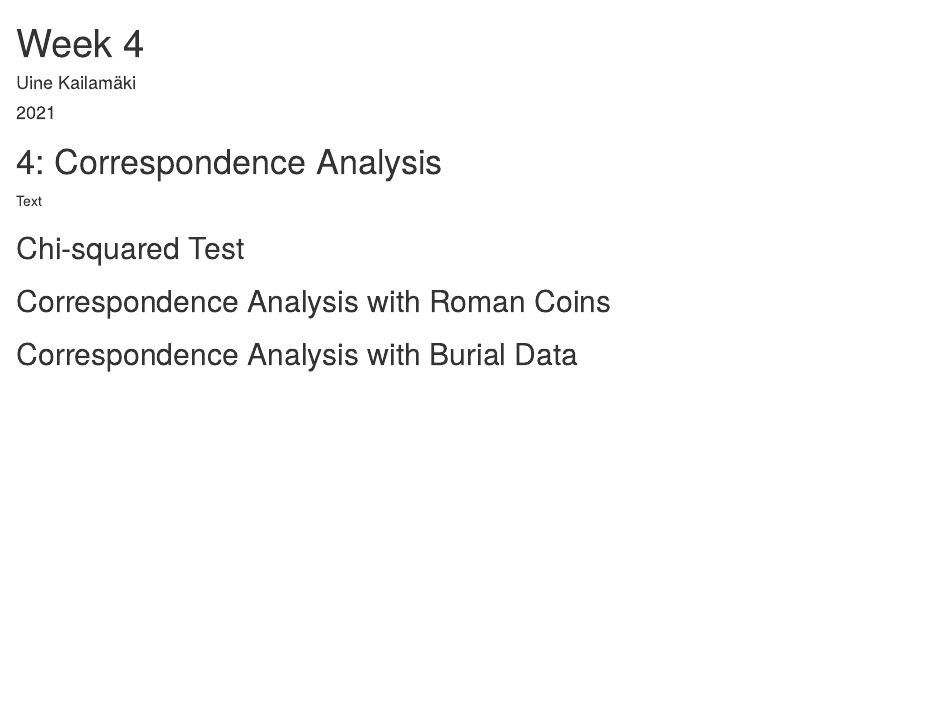
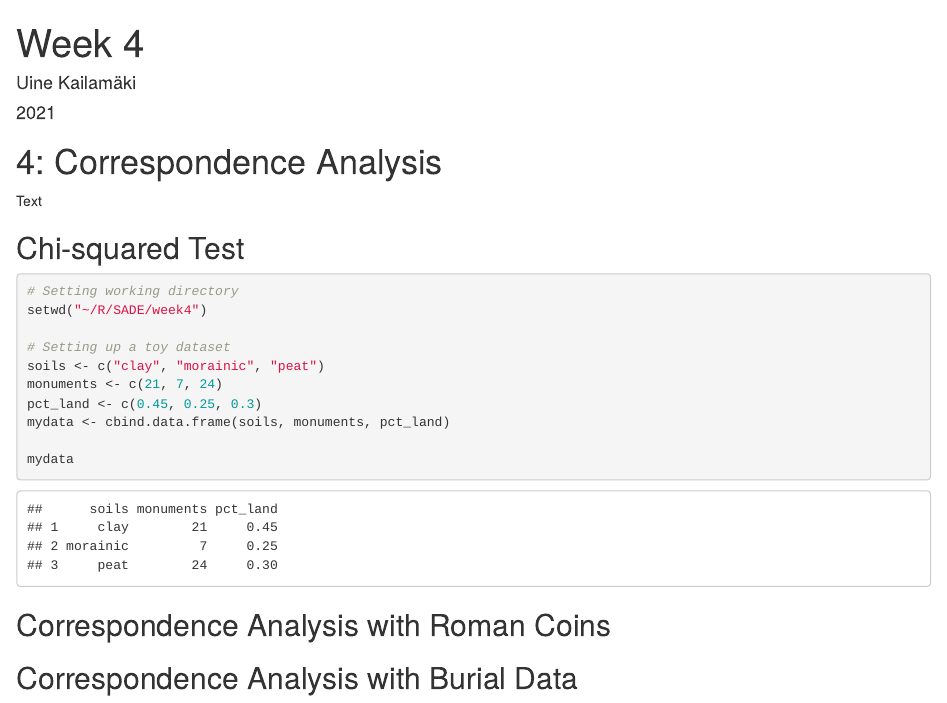
Before and after one commit to Tulikko/SADE, an R Markdown document (week4/week4.Rmd): the page in a window 1100 px wide, from its top. Rendered offline with R 4.5, knitr and Pandoc, with nearby package versions.

Commit message:
starting week4

````diff
--- a/week4/week4.Rmd
+++ b/week4/week4.Rmd
@@ -13,6 +13,16 @@ Text
 ## Chi-squared Test
 
 ```{r}
+# Setting working directory
+setwd("~/R/SADE/week4")
+
+# Setting up a toy dataset
+soils <- c("clay", "morainic", "peat")
+monuments <- c(21, 7, 24)
+pct_land <- c(0.45, 0.25, 0.3)
+mydata <- cbind.data.frame(soils, monuments, pct_land)
+
+mydata
 
 
 ```
````
